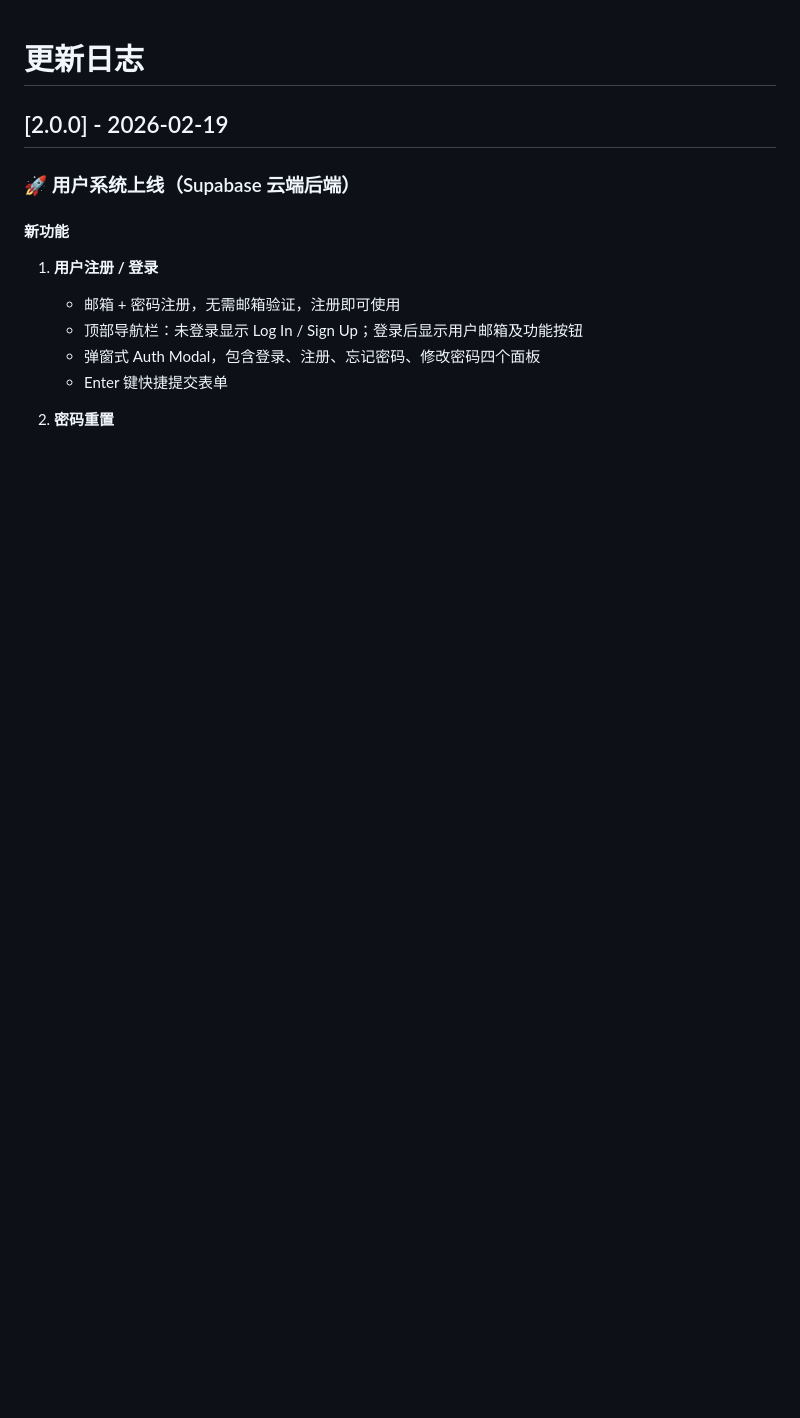
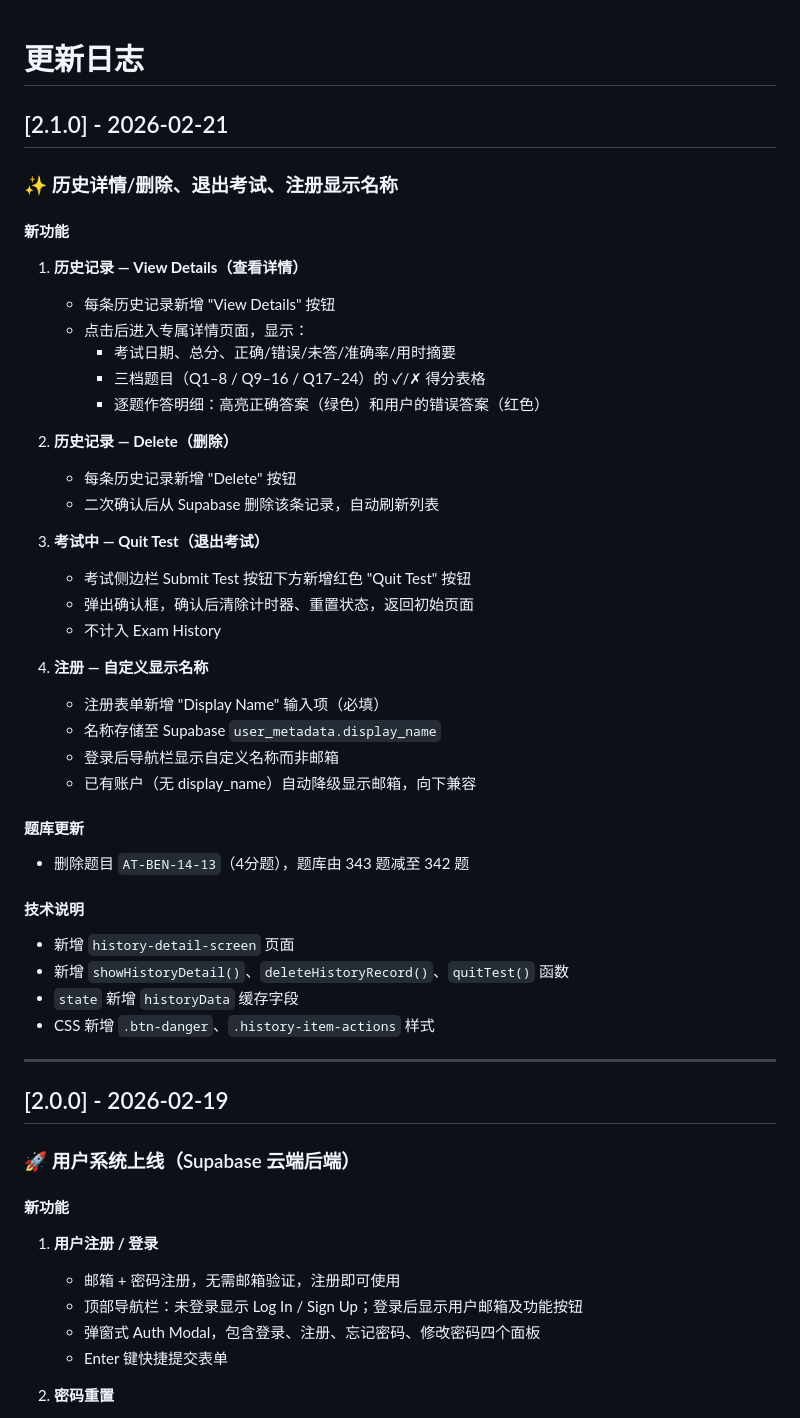
Before and after one commit to nathanroad76/math-olympic-practice-test, a Markdown page: CHANGELOG.md, the part around the change. GitHub-like rendering; blank space fills up the shorter version.

Commit message:
Docs: add v2.1.0 changelog and work log for 2026-02-21

```diff
--- a/CHANGELOG.md
+++ b/CHANGELOG.md
@@ -1,4 +1,45 @@
 # 更新日志
+
+## [2.1.0] - 2026-02-21
+
+### ✨ 历史详情/删除、退出考试、注册显示名称
+
+#### 新功能
+
+1. **历史记录 — View Details（查看详情）**
+   - 每条历史记录新增 "View Details" 按钮
+   - 点击后进入专属详情页面，显示：
+     - 考试日期、总分、正确/错误/未答/准确率/用时摘要
+     - 三档题目（Q1–8 / Q9–16 / Q17–24）的 ✓/✗ 得分表格
+     - 逐题作答明细：高亮正确答案（绿色）和用户的错误答案（红色）
+
+2. **历史记录 — Delete（删除）**
+   - 每条历史记录新增 "Delete" 按钮
+   - 二次确认后从 Supabase 删除该条记录，自动刷新列表
+
+3. **考试中 — Quit Test（退出考试）**
+   - 考试侧边栏 Submit Test 按钮下方新增红色 "Quit Test" 按钮
+   - 弹出确认框，确认后清除计时器、重置状态，返回初始页面
+   - 不计入 Exam History
+
+4. **注册 — 自定义显示名称**
+   - 注册表单新增 "Display Name" 输入项（必填）
+   - 名称存储至 Supabase `user_metadata.display_name`
+   - 登录后导航栏显示自定义名称而非邮箱
+   - 已有账户（无 display_name）自动降级显示邮箱，向下兼容
+
+#### 题库更新
+
+- 删除题目 `AT-BEN-14-13`（4分题），题库由 343 题减至 342 题
+
+#### 技术说明
+
+- 新增 `history-detail-screen` 页面
+- 新增 `showHistoryDetail()`、`deleteHistoryRecord()`、`quitTest()` 函数
+- `state` 新增 `historyData` 缓存字段
+- CSS 新增 `.btn-danger`、`.history-item-actions` 样式
+
+---
 
 ## [2.0.0] - 2026-02-19
 
```
Also changed, not shown: WORK-LOG-2026-02-21.md (added, +175 -0 lines).
